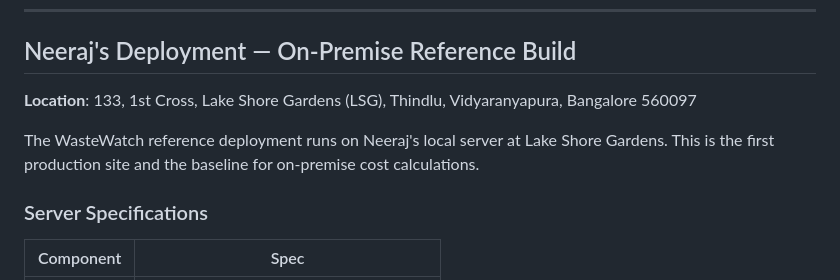
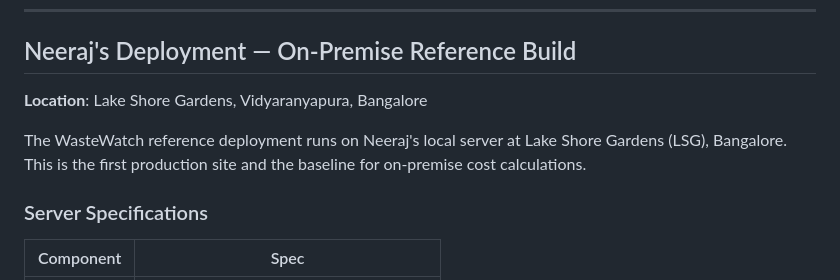
Before and after one commit to satyakisolutions/civilytics, a Markdown page: docs/cost-breakdown.md, the part around the change. Rendered like a GitHub page.

Commit message:
fix: correct project context — LSG is Lake Shore Gardens, Bangalore
LSG = Lake Shore Gardens (residential community in Vidyaranyapura,
Bangalore), not Local Self Government / Kerala. Updated README and
cost docs to reflect the correct deployment site and target market.

Co-Authored-By: Claude Opus 4.6 (1M context) <noreply@anthropic.com>

```diff
--- a/docs/cost-breakdown.md
+++ b/docs/cost-breakdown.md
@@ -273,9 +273,9 @@ Per Camera/Month       $344         $293        $177
 
 ## Neeraj's Deployment — On-Premise Reference Build
 
-**Location**: 133, 1st Cross, Lake Shore Gardens (LSG), Thindlu, Vidyaranyapura, Bangalore 560097
+**Location**: Lake Shore Gardens, Vidyaranyapura, Bangalore
 
-The WasteWatch reference deployment runs on Neeraj's local server at Lake Shore Gardens. This is the first production site and the baseline for on-premise cost calculations.
+The WasteWatch reference deployment runs on Neeraj's local server at Lake Shore Gardens (LSG), Bangalore. This is the first production site and the baseline for on-premise cost calculations.
 
 ### Server Specifications
 
```
Also changed, not shown: README.md (+1 -1 lines).
